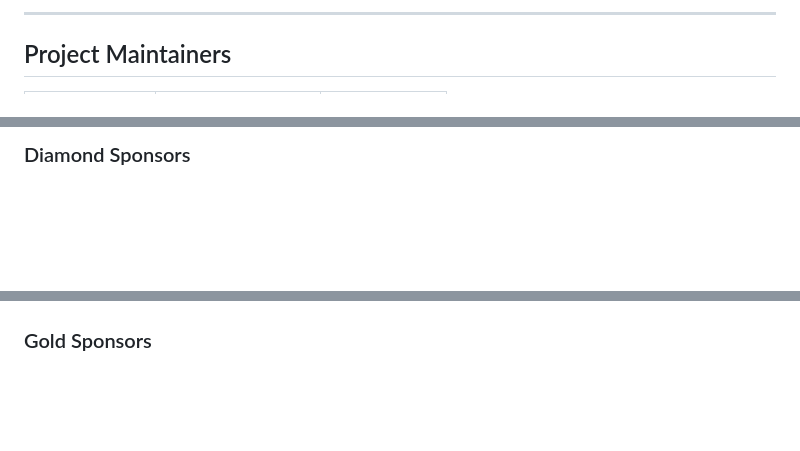
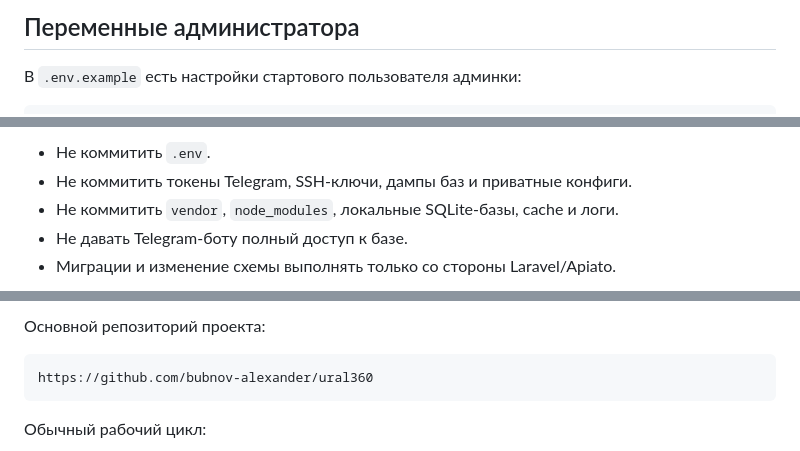
Before and after one commit to bubnov-alexander/ural360, a Markdown page: README.md, 3 parts joined by grey strips. Drawn GitHub-style; blank space fills up the shorter version.

````diff
--- a/README.md
+++ b/README.md
@@ -91,5 +90,5 @@ If you discover a security vulnerability, please report it to [Mohammad Alavi](m
 
----
+## Переменные администратора
 
-## Project Maintainers
+В `.env.example` есть настройки стартового пользователя админки:
 
@@ -133,3 +116,7 @@ If you discover a security vulnerability, please report it to [Mohammad Alavi](m
 
-### Diamond Sponsors
+- Не коммитить `.env`.
+- Не коммитить токены Telegram, SSH-ключи, дампы баз и приватные конфиги.
+- Не коммитить `vendor`, `node_modules`, локальные SQLite-базы, cache и логи.
+- Не давать Telegram-боту полный доступ к базе.
+- Миграции и изменение схемы выполнять только со стороны Laravel/Apiato.
 
@@ -144,5 +124,9 @@ If you discover a security vulnerability, please report it to [Mohammad Alavi](m
 
+Основной репозиторий проекта:
 
+```text
+https://github.com/bubnov-alexander/ural360
+```
 
-### Gold Sponsors
+Обычный рабочий цикл:
 
````
Also changed, not shown: other parts of README.md (+85 -145 lines).
